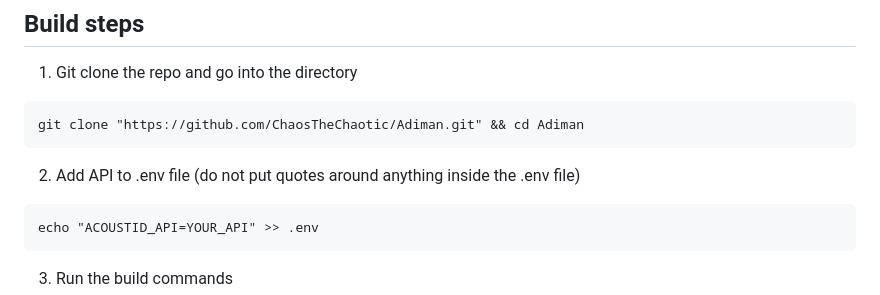
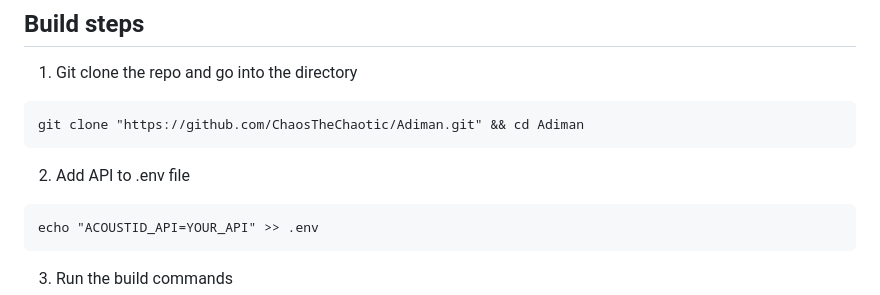
Before and after one commit to ChaosTheChaotic/Adiman, a Markdown page: README.md, the part around the change. Drawn GitHub-style.

Commit message:
Corrected inaccuracy

````diff
--- a/README.md
+++ b/README.md
@@ -95,7 +95,7 @@ A flutter music player app I made for linux using [flutter_rust_bridge](https://
 ```
 git clone "https://github.com/ChaosTheChaotic/Adiman.git" && cd Adiman
 ```
-2. Add API to .env file (do not put quotes around anything inside the .env file)
+2. Add API to .env file
 ```
 echo "ACOUSTID_API=YOUR_API" >> .env
 ```
````
